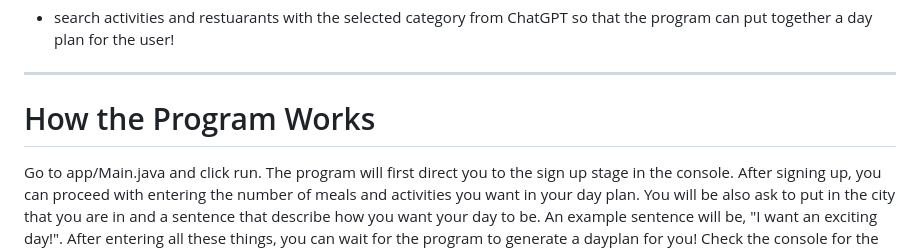
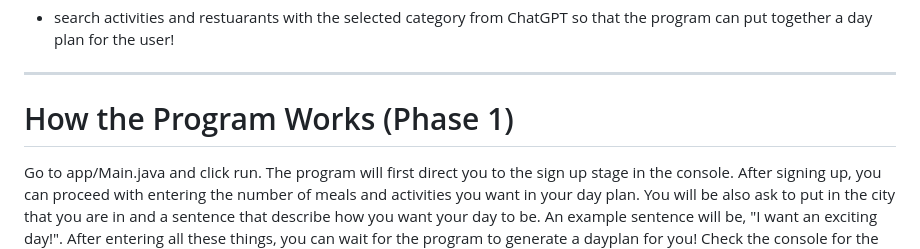
Before and after one commit to GTQin77/CSC207-Course-Project, a Markdown page: README.md, the part around the change. GitHub-like rendering.

```diff
--- a/README.md
+++ b/README.md
@@ -25,7 +25,7 @@ Yelp Fusion:
 * search activities and restuarants with the selected category from ChatGPT so that the program can put together a day plan for the user!
 
 ___________________________________________________________________________________________________________________
-# How the Program Works
+# How the Program Works (Phase 1)
 Go to app/Main.java and click run. The program will first direct you to the sign up stage in the console. After signing up, you can proceed with entering the number of meals and activities you want in your day plan. You will be also ask to put in the city that you are in and a sentence that describe how you want your day to be. An example sentence will be, "I want an exciting day!". After entering all these things, you can wait for the program to generate a dayplan for you! Check the console for the day plan and start your amazing day.
 
 ___________________________________________________________________________________________________________________
```
